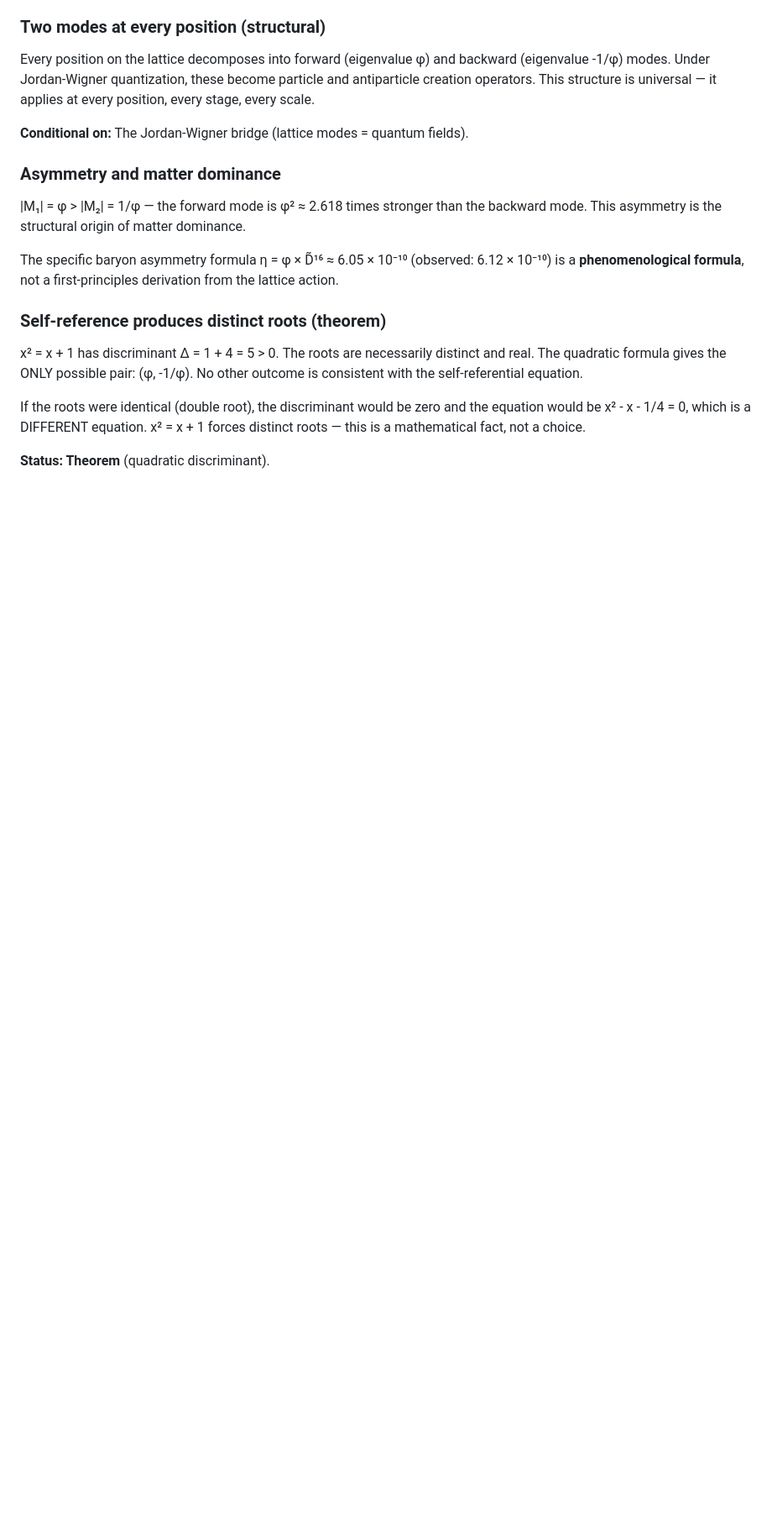
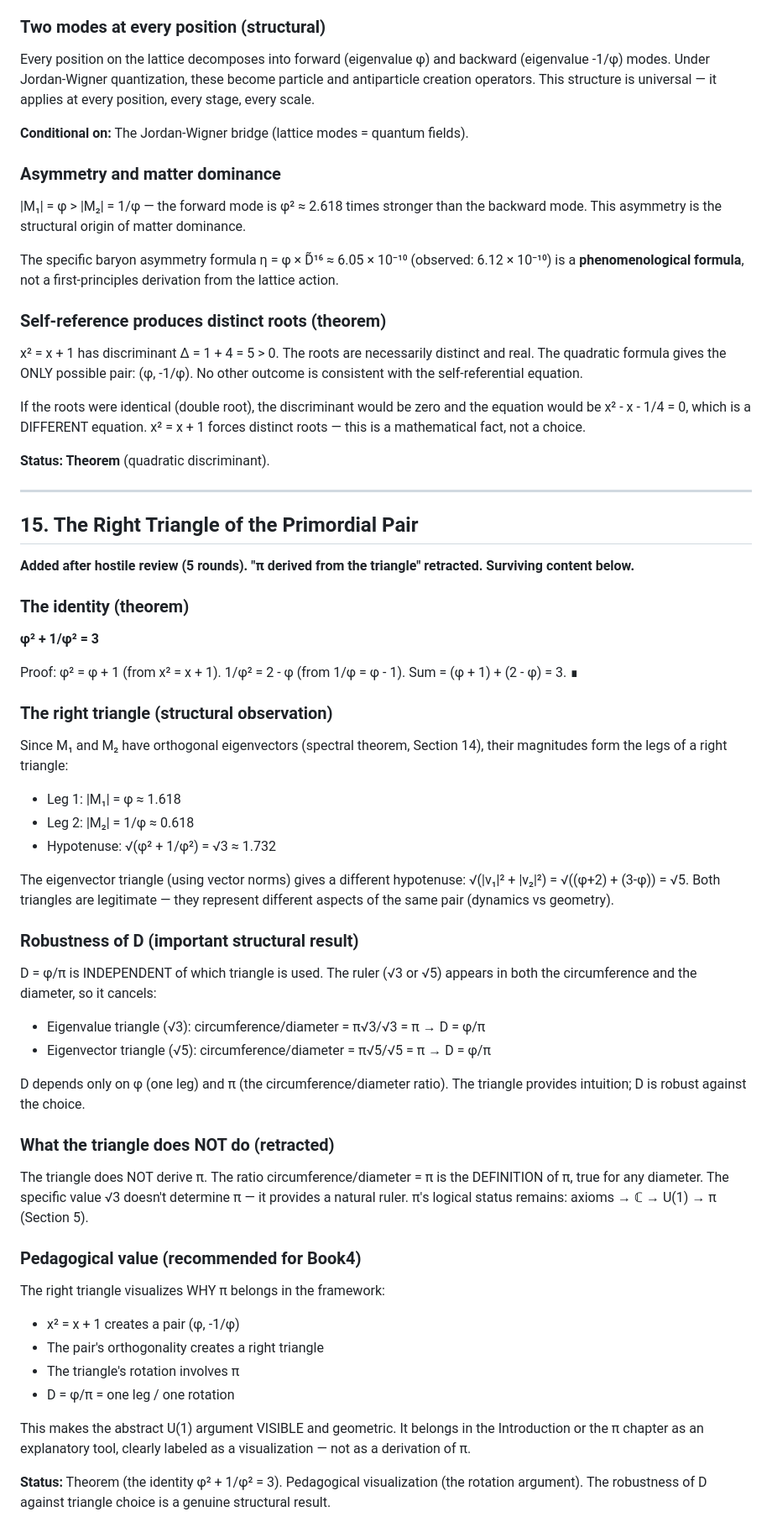
Before and after one commit to yogibearyk/from-nothing-everything, a Markdown page: book/Book4/foundational_defense.md, the part around the change. Shown at 84% size. Drawn GitHub-style; blank space fills up the shorter version.

Commit message:
foundational_defense.md: right triangle section added

```diff
--- a/book/Book4/foundational_defense.md
+++ b/book/Book4/foundational_defense.md
@@ -483,3 +483,50 @@ x² = x + 1 has discriminant Δ = 1 + 4 = 5 > 0. The roots are necessarily disti
 If the roots were identical (double root), the discriminant would be zero and the equation would be x² - x - 1/4 = 0, which is a DIFFERENT equation. x² = x + 1 forces distinct roots — this is a mathematical fact, not a choice.
 
 **Status: Theorem** (quadratic discriminant).
+
+---
+
+## 15. The Right Triangle of the Primordial Pair
+
+**Added after hostile review (5 rounds). "π derived from the triangle" retracted. Surviving content below.**
+
+### The identity (theorem)
+
+**φ² + 1/φ² = 3**
+
+Proof: φ² = φ + 1 (from x² = x + 1). 1/φ² = 2 - φ (from 1/φ = φ - 1). Sum = (φ + 1) + (2 - φ) = 3. ∎
+
+### The right triangle (structural observation)
+
+Since M₁ and M₂ have orthogonal eigenvectors (spectral theorem, Section 14), their magnitudes form the legs of a right triangle:
+
+- Leg 1: |M₁| = φ ≈ 1.618
+- Leg 2: |M₂| = 1/φ ≈ 0.618
+- Hypotenuse: √(φ² + 1/φ²) = √3 ≈ 1.732
+
+The eigenvector triangle (using vector norms) gives a different hypotenuse: √(|v₁|² + |v₂|²) = √((φ+2) + (3-φ)) = √5. Both triangles are legitimate — they represent different aspects of the same pair (dynamics vs geometry).
+
+### Robustness of D (important structural result)
+
+D = φ/π is INDEPENDENT of which triangle is used. The ruler (√3 or √5) appears in both the circumference and the diameter, so it cancels:
+
+- Eigenvalue triangle (√3): circumference/diameter = π√3/√3 = π → D = φ/π
+- Eigenvector triangle (√5): circumference/diameter = π√5/√5 = π → D = φ/π
+
+D depends only on φ (one leg) and π (the circumference/diameter ratio). The triangle provides intuition; D is robust against the choice.
+
+### What the triangle does NOT do (retracted)
+
+The triangle does NOT derive π. The ratio circumference/diameter = π is the DEFINITION of π, true for any diameter. The specific value √3 doesn't determine π — it provides a natural ruler. π's logical status remains: axioms → ℂ → U(1) → π (Section 5).
+
+### Pedagogical value (recommended for Book4)
+
+The right triangle visualizes WHY π belongs in the framework:
+- x² = x + 1 creates a pair (φ, -1/φ)
+- The pair's orthogonality creates a right triangle
+- The triangle's rotation involves π
+- D = φ/π = one leg / one rotation
+
+This makes the abstract U(1) argument VISIBLE and geometric. It belongs in the Introduction or the π chapter as an explanatory tool, clearly labeled as a visualization — not as a derivation of π.
+
+**Status:** Theorem (the identity φ² + 1/φ² = 3). Pedagogical visualization (the rotation argument). The robustness of D against triangle choice is a genuine structural result.
```
